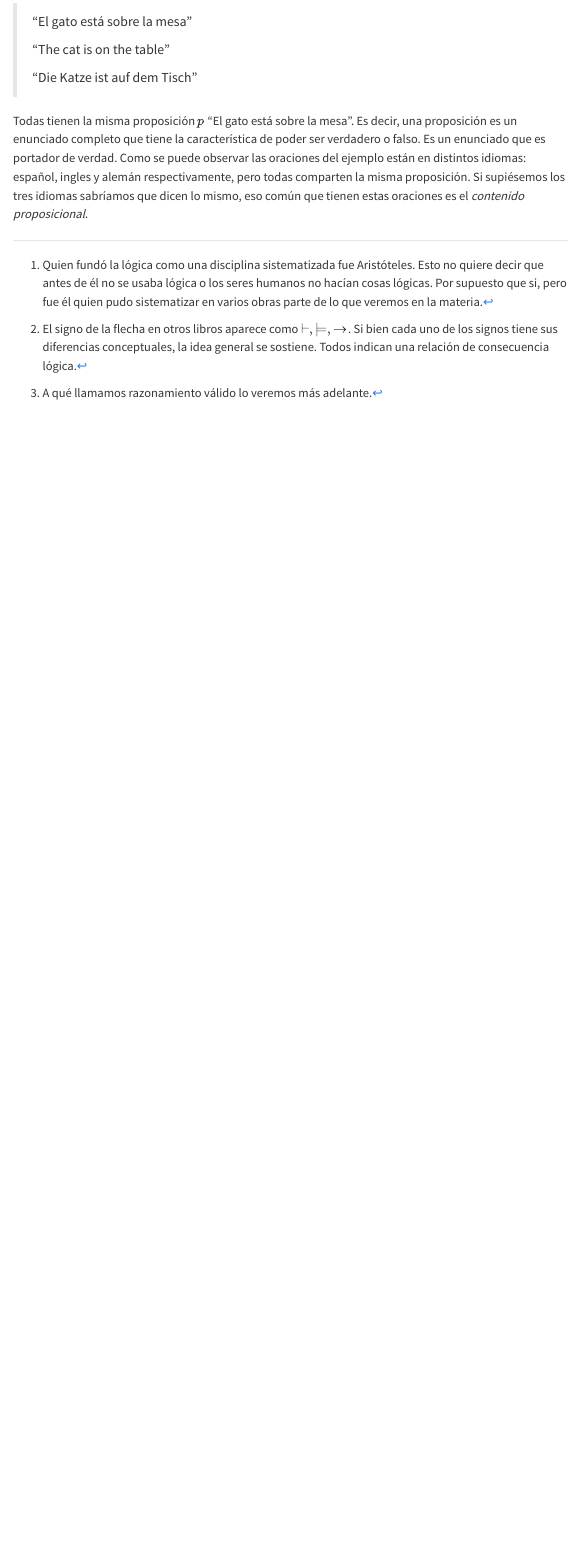
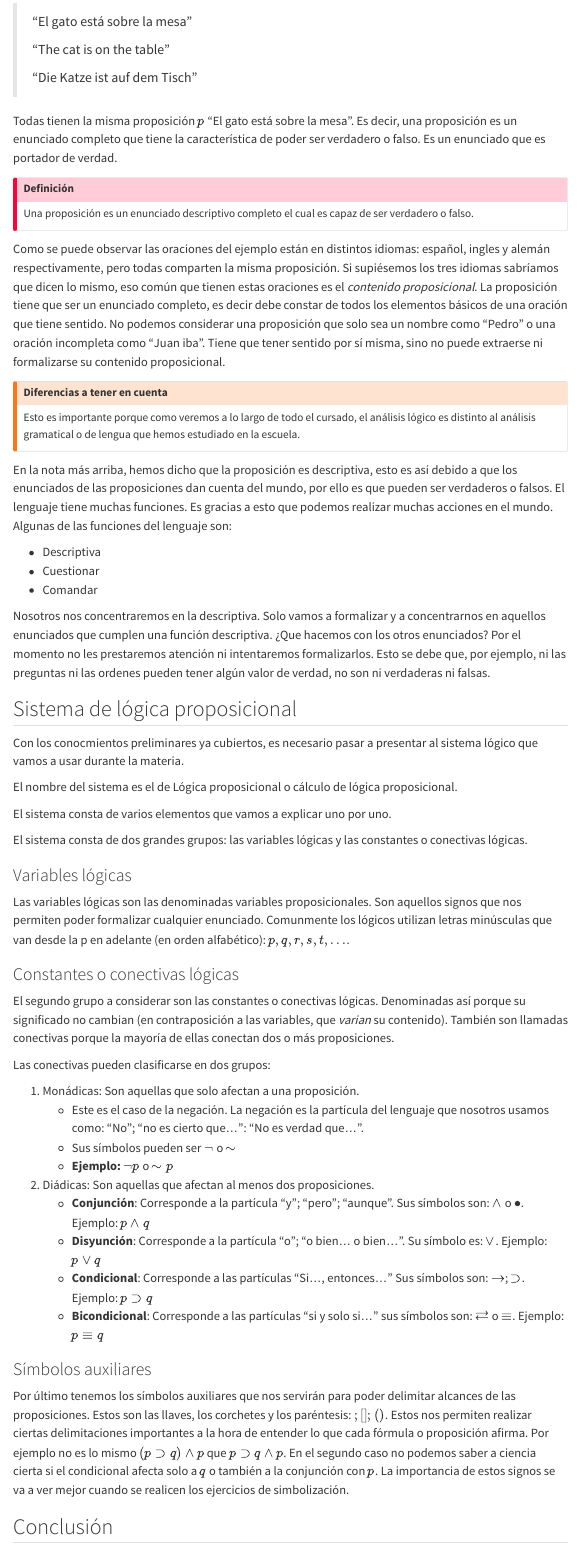
Before and after one commit to ivanvgav/logicadd, a Quarto document (01-logica.qmd): the page in a window 1100 px wide, from 2240 px down. Rendered offline with R 4.5, knitr and Pandoc in place of Quarto, with nearby package versions; menus at the side of the page are left out.

Commit message:
Inicio lógica proposicional

```diff
--- a/01-logica.qmd
+++ b/01-logica.qmd
@@ -138,8 +138,97 @@ Teniendo en cuenta las siguientes oraciones:
 Todas tienen la misma proposición $p$ "El gato está sobre la mesa".
 Es decir, una proposición es un enunciado completo que tiene la característica de poder ser verdadero o falso.
 Es un enunciado que es portador de verdad.
+
+::: {.callout-important title="Definición"}
+Una proposición es un enunciado descriptivo completo el cual es capaz de ser verdadero o falso.
+:::
+
 Como se puede observar las oraciones del ejemplo están en distintos idiomas:
 español, ingles y alemán respectivamente,
 pero todas comparten la misma proposición.
 Si supiésemos los tres idiomas sabríamos que dicen lo mismo,
 eso común que tienen estas oraciones es el *contenido proposicional*.
+La proposición tiene que ser un enunciado completo,
+es decir debe constar de todos los elementos básicos de una oración que tiene sentido.
+No podemos considerar una proposición que solo sea un nombre como "Pedro"
+o una oración incompleta como "Juan iba".
+Tiene que tener sentido por sí misma,
+sino no puede extraerse ni formalizarse su contenido proposicional.
+
+::: {.callout-warning title="Diferencias a tener en cuenta"}
+Esto es importante porque como veremos a lo largo de todo el cursado,
+el análisis lógico es distinto al análisis gramatical o de lengua
+que hemos estudiado en la escuela.
+:::
+
+En la nota más arriba, hemos dicho que la proposición es descriptiva,
+esto es así debido a que los enunciados de las proposiciones dan cuenta del mundo,
+por ello es que pueden ser verdaderos o falsos.
+El lenguaje tiene muchas funciones.
+Es gracias a esto que podemos realizar muchas acciones en el mundo.
+Algunas de las funciones del lenguaje son:
+
+* Descriptiva
+* Cuestionar
+* Comandar
+
+Nosotros nos concentraremos en la descriptiva.
+Solo vamos a formalizar y a concentrarnos en aquellos enunciados que cumplen una función descriptiva.
+¿Que hacemos con los otros enunciados?
+Por el momento no les prestaremos atención ni intentaremos formalizarlos.
+Esto se debe que, por ejemplo, ni las preguntas ni las ordenes pueden tener algún valor de verdad,
+no son ni verdaderas ni falsas.
+
+## Sistema de lógica proposicional
+
+Con los conocmientos preliminares ya cubiertos,
+es necesario pasar a presentar al sistema lógico que vamos a usar durante la materia.
+
+El nombre del sistema es el de Lógica proposicional o cálculo de lógica proposicional.
+
+El sistema consta de varios elementos que vamos a explicar uno por uno.
+
+El sistema consta de dos grandes grupos: las variables lógicas y las constantes o conectivas lógicas.
+
+### Variables lógicas
+
+Las variables lógicas son las denominadas variables proposicionales.
+Son aquellos signos que nos permiten poder formalizar cualquier enunciado.
+Comunmente los lógicos utilizan letras minúsculas que van desde la p en adelante
+(en orden alfabético): $p, q, r, s, t, ...$.
+
+### Constantes o conectivas lógicas
+
+El segundo grupo a considerar son las constantes o conectivas lógicas.
+Denominadas así porque su significado no cambian
+(en contraposición a las variables, que *varian* su contenido).
+También son llamadas conectivas porque la mayoría de ellas conectan dos o más proposiciones.
+
+Las conectivas pueden clasificarse en dos grupos:
+
+1. Monádicas: Son aquellas que solo afectan a una proposición.
+   * Este es el caso de la negación.
+     La negación es la partícula del lenguaje que nosotros usamos como:
+     "No"; "no es cierto que...": "No es verdad que...".
+   * Sus símbolos pueden ser $\neg$ o $\sim$
+   * **Ejemplo:** $\neg p$ o $\sim p$
+2. Diádicas: Son aquellas que afectan al menos dos proposiciones.
+    * **Conjunción**: Corresponde a la partícula "y"; "pero"; "aunque".
+      Sus símbolos son: $\land$ o $\bullet$. Ejemplo: $p \land q$
+    * **Disyunción**: Corresponde a la partícula "o"; "o bien... o bien...".
+      Su símbolo es: $\lor$. Ejemplo: $p \lor q$
+    * **Condicional**: Corresponde a las partículas "Si..., entonces..."
+      Sus símbolos son: $\rightarrow$; $\supset$. Ejemplo: $p \supset q$
+    * **Bicondicional**: Corresponde a las partículas "si y solo si..."
+      sus símbolos son: $\rightleftarrows$ o $\equiv$. Ejemplo: $p \equiv q$
+
+### Símbolos auxiliares
+
+Por último tenemos los símbolos auxiliares que nos servirán para poder delimitar alcances de las proposiciones.
+Estos son las llaves, los corchetes y los paréntesis: ${ }; [ ]; ( )$.
+Estos nos permiten realizar ciertas delimitaciones importantes a la hora de entender lo que cada fórmula o proposición afirma.
+Por ejemplo no es lo mismo $(p \supset q) \land p$ que $p \supset q \land p$.
+En el segundo caso no podemos saber a ciencia cierta si el condicional afecta solo a $q$ o también a la conjunción con $p$.
+La importancia de estos signos se va a ver mejor cuando se realicen los ejercicios de simbolización.
+
+## Conclusión
--- a/_quarto.yml
+++ b/_quarto.yml
@@ -25,6 +25,7 @@ website:
       align: left
       contents:
         - href: clases.qmd
+        - href: 01-logica.qmd
         - href: 06-logica-deontica.qmd
         - href: 07-teoria-de-la-argumentacion.qmd
 
```
Also changed, not shown: 02-logica-proposicional.qmd (added, +52 -0 lines), .quarto/idx/06-logica-deontica.qmd.json, 01-logica.qmd (7 more changed lines), 4 other files.
